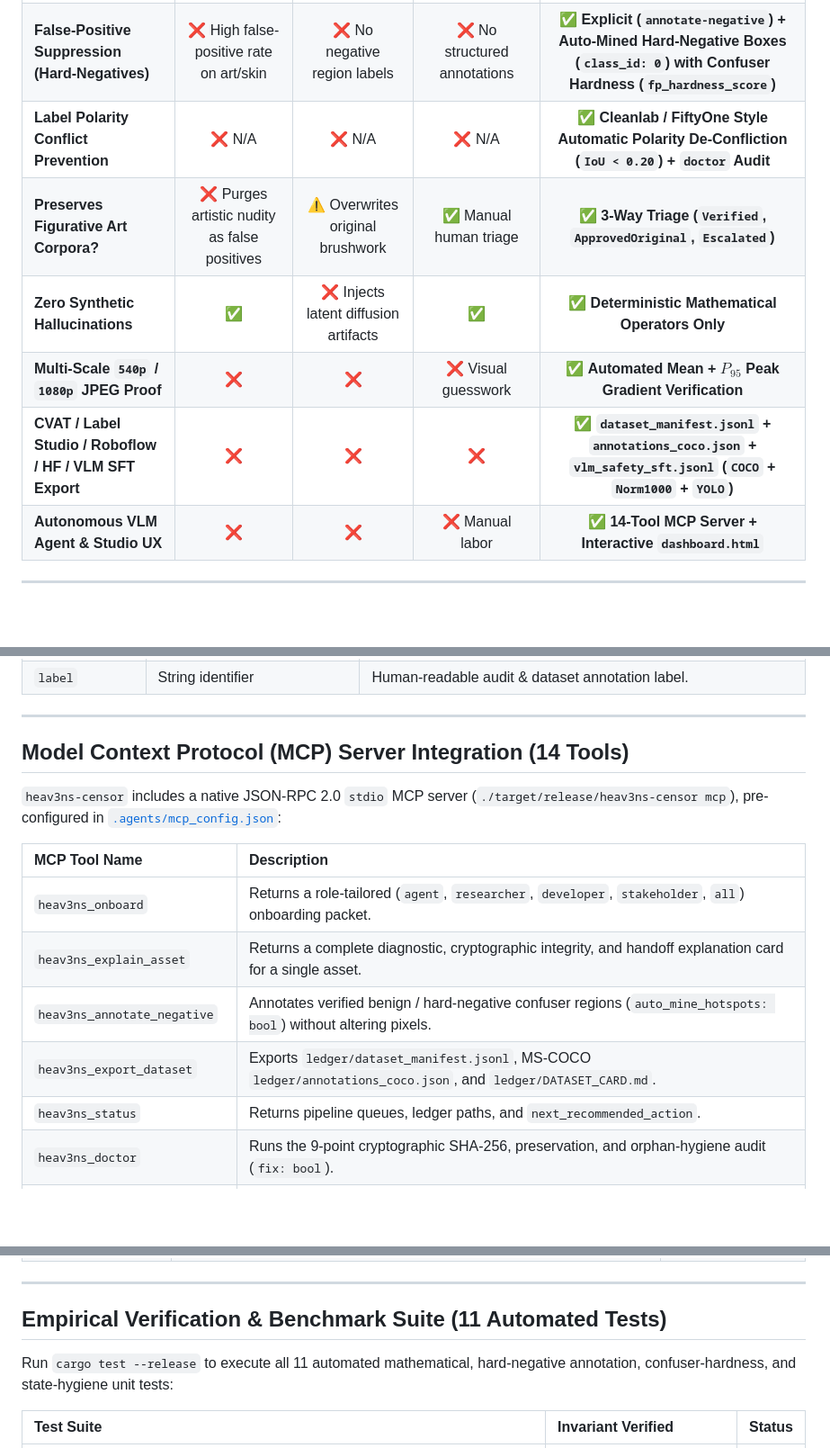
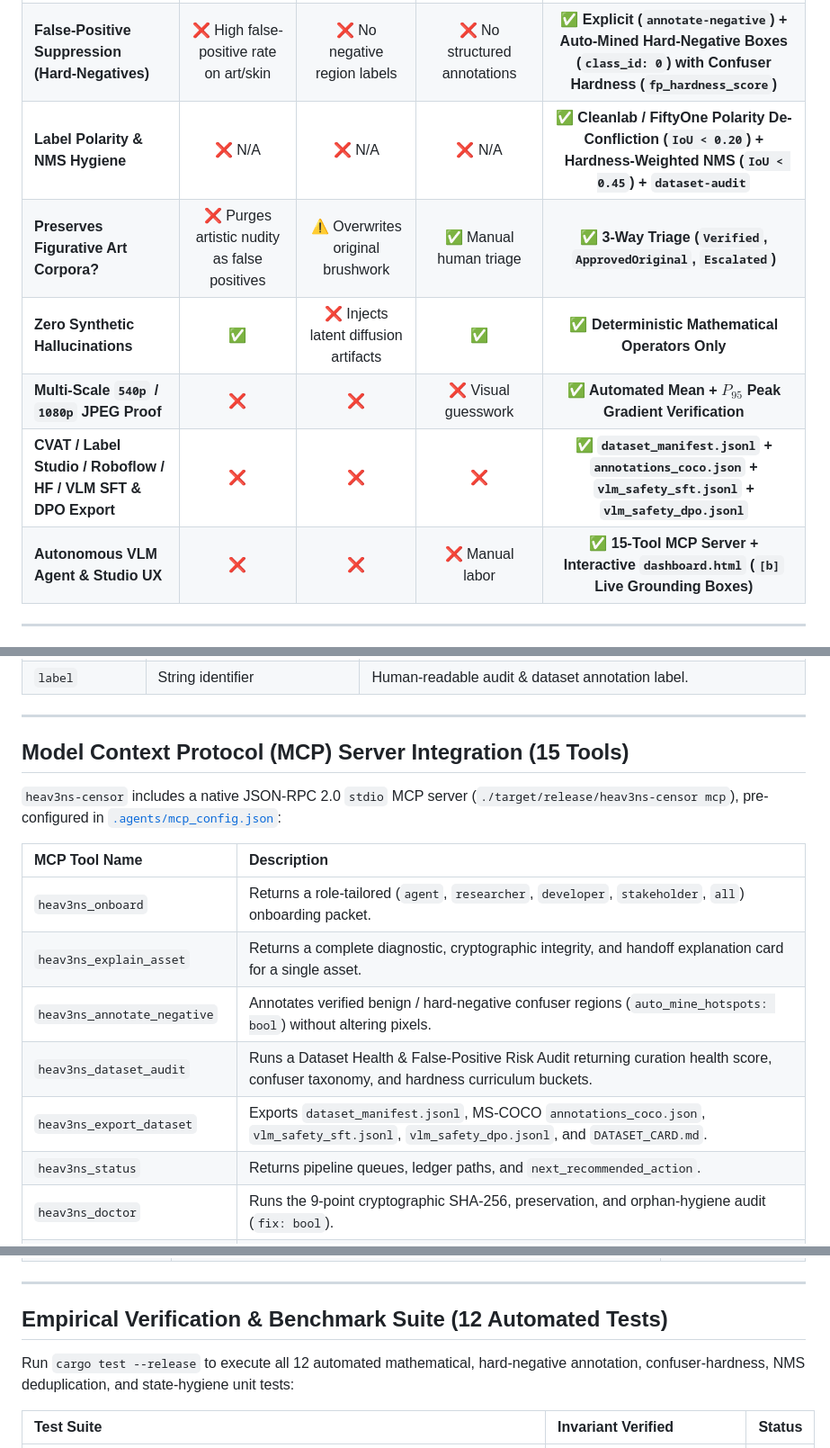
Before and after one commit to CardSorting/heav3ns-censor, a Markdown page: README.md, 3 parts joined by grey strips. Shown at 90% size. GitHub-like rendering; blank space fills up the shorter version.

```diff
--- a/README.md
+++ b/README.md
@@ -45,12 +45,12 @@ Both **multimodal AI dataset curation** and **digital illustration post-producti
 | :--- | :---: | :---: | :---: | :---: |
 | **Exterior Pixel Preservation** | N/A (Deletes image) | ❌ Corrupts entire canvas via VAE decode | ⚠️ Prone to layer/export drift | ✅ **100% Bit-Exact (`0` diff px outside SDF mask)** |
 | **False-Positive Suppression (Hard-Negatives)** | ❌ High false-positive rate on art/skin | ❌ No negative region labels | ❌ No structured annotations | ✅ **Explicit (`annotate-negative`) + Auto-Mined Hard-Negative Boxes (`class_id: 0`) with Confuser Hardness (`fp_hardness_score`)** |
-| **Label Polarity Conflict Prevention** | ❌ N/A | ❌ N/A | ❌ N/A | ✅ **Cleanlab / FiftyOne Style Automatic Polarity De-Confliction (`IoU < 0.20`) + `doctor` Audit** |
+| **Label Polarity & NMS Hygiene** | ❌ N/A | ❌ N/A | ❌ N/A | ✅ **Cleanlab / FiftyOne Polarity De-Confliction (`IoU < 0.20`) + Hardness-Weighted NMS (`IoU < 0.45`) + `dataset-audit`** |
 | **Preserves Figurative Art Corpora?** | ❌ Purges artistic nudity as false positives | ⚠️ Overwrites original brushwork | ✅ Manual human triage | ✅ **3-Way Triage (`Verified`, `ApprovedOriginal`, `Escalated`)** |
 | **Zero Synthetic Hallucinations** | ✅ | ❌ Injects latent diffusion artifacts | ✅ | ✅ **Deterministic Mathematical Operators Only** |
 | **Multi-Scale `540p` / `1080p` JPEG Proof** | ❌ | ❌ | ❌ Visual guesswork | ✅ **Automated Mean + $P_{95}$ Peak Gradient Verification** |
-| **CVAT / Label Studio / Roboflow / HF / VLM SFT Export** | ❌ | ❌ | ❌ | ✅ **`dataset_manifest.jsonl` + `annotations_coco.json` + `vlm_safety_sft.jsonl` (`COCO` + `Norm1000` + `YOLO`)** |
-| **Autonomous VLM Agent & Studio UX** | ❌ | ❌ | ❌ Manual labor | ✅ **14-Tool MCP Server + Interactive `dashboard.html`** |
+| **CVAT / Label Studio / Roboflow / HF / VLM SFT & DPO Export** | ❌ | ❌ | ❌ | ✅ **`dataset_manifest.jsonl` + `annotations_coco.json` + `vlm_safety_sft.jsonl` + `vlm_safety_dpo.jsonl`** |
+| **Autonomous VLM Agent & Studio UX** | ❌ | ❌ | ❌ Manual labor | ✅ **15-Tool MCP Server + Interactive `dashboard.html` (`[b]` Live Grounding Boxes)** |
 
 ---
 
@@ -228,7 +229,7 @@ Then open **[`ledger/dashboard.html`](ledger/dashboard.html)** in any browser to
 
 ---
 
-## Model Context Protocol (MCP) Server Integration (14 Tools)
+## Model Context Protocol (MCP) Server Integration (15 Tools)
 
 `heav3ns-censor` includes a native JSON-RPC 2.0 `stdio` MCP server (`./target/release/heav3ns-censor mcp`), pre-configured in [`.agents/mcp_config.json`](.agents/mcp_config.json):
 
@@ -237,7 +238,8 @@ Then open **[`ledger/dashboard.html`](ledger/dashboard.html)** in any browser to
 | `heav3ns_onboard` | Returns a role-tailored (`agent`, `researcher`, `developer`, `stakeholder`, `all`) onboarding packet. |
 | `heav3ns_explain_asset` | Returns a complete diagnostic, cryptographic integrity, and handoff explanation card for a single asset. |
 | `heav3ns_annotate_negative` | Annotates verified benign / hard-negative confuser regions (`auto_mine_hotspots: bool`) without altering pixels. |
-| `heav3ns_export_dataset` | Exports `ledger/dataset_manifest.jsonl`, MS-COCO `ledger/annotations_coco.json`, and `ledger/DATASET_CARD.md`. |
+| `heav3ns_dataset_audit` | Runs a Dataset Health & False-Positive Risk Audit returning curation health score, confuser taxonomy, and hardness curriculum buckets. |
+| `heav3ns_export_dataset` | Exports `dataset_manifest.jsonl`, MS-COCO `annotations_coco.json`, `vlm_safety_sft.jsonl`, `vlm_safety_dpo.jsonl`, and `DATASET_CARD.md`. |
 | `heav3ns_status` | Returns pipeline queues, ledger paths, and `next_recommended_action`. |
 | `heav3ns_doctor` | Runs the 9-point cryptographic SHA-256, preservation, and orphan-hygiene audit (`fix: bool`). |
 | `heav3ns_batch_prepare` | Ingests all new `inbox/` files and renders VLM inspection grids + hotspot hints in one call. |
@@ -264,9 +266,9 @@ Then open **[`ledger/dashboard.html`](ledger/dashboard.html)** in any browser to
 
 ---
 
-## Empirical Verification & Benchmark Suite (11 Automated Tests)
+## Empirical Verification & Benchmark Suite (12 Automated Tests)
 
-Run `cargo test --release` to execute all 11 automated mathematical, hard-negative annotation, confuser-hardness, and state-hygiene unit tests:
+Run `cargo test --release` to execute all 12 automated mathematical, hard-negative annotation, confuser-hardness, NMS deduplication, and state-hygiene unit tests:
 
 | Test Suite | Invariant Verified | Status |
 | :--- | :--- | :---: |
```
Also changed, not shown: other parts of README.md (+9 -7 lines), docs/playbooks/PLAYBOOK-05-data-annotation-and-false-positive-suppression.md (+13 -8 lines), ledger/publication_report.md (+1 -1 lines), assets/previews/heav3ns_01_explicit_study_63116478_contact_sheet.png, 11 other files.
